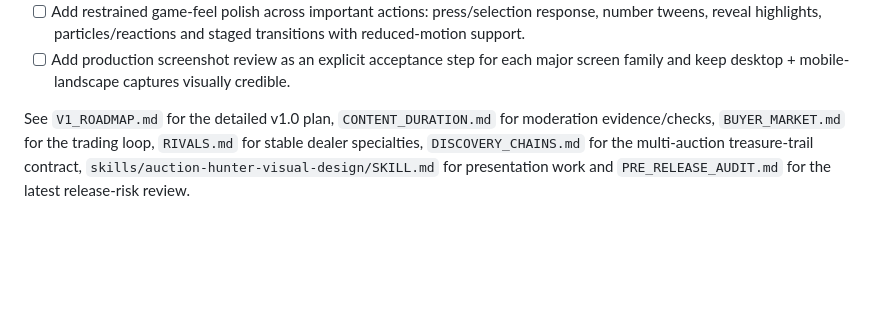
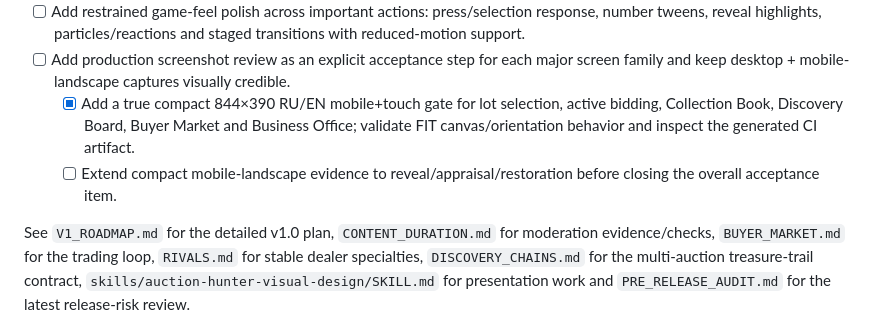
Before and after one commit to ivangemini/auction-hunter, a Markdown page: docs/ROADMAP.md, the part around the change. Drawn GitHub-style; blank space fills up the shorter version.

Commit message:
docs: track compact mobile-landscape acceptance

```diff
--- a/docs/ROADMAP.md
+++ b/docs/ROADMAP.md
@@ -112,5 +112,7 @@ This pass is a product-quality priority, not optional decoration. Complete it be
   - [x] Environment fidelity: all nine semantic lot environments meet the P7 floor — three Estate WebPs plus upgraded Garage/Collector SVGs — with deterministic 3×2 Garage/Collector CI visual review.
 - [ ] Add restrained game-feel polish across important actions: press/selection response, number tweens, reveal highlights, particles/reactions and staged transitions with reduced-motion support.
 - [ ] Add production screenshot review as an explicit acceptance step for each major screen family and keep desktop + mobile-landscape captures visually credible.
+  - [x] Add a true compact 844×390 RU/EN mobile+touch gate for lot selection, active bidding, Collection Book, Discovery Board, Buyer Market and Business Office; validate FIT canvas/orientation behavior and inspect the generated CI artifact.
+  - [ ] Extend compact mobile-landscape evidence to reveal/appraisal/restoration before closing the overall acceptance item.
 
 See `V1_ROADMAP.md` for the detailed v1.0 plan, `CONTENT_DURATION.md` for moderation evidence/checks, `BUYER_MARKET.md` for the trading loop, `RIVALS.md` for stable dealer specialties, `DISCOVERY_CHAINS.md` for the multi-auction treasure-trail contract, `skills/auction-hunter-visual-design/SKILL.md` for presentation work and `PRE_RELEASE_AUDIT.md` for the latest release-risk review.
```
